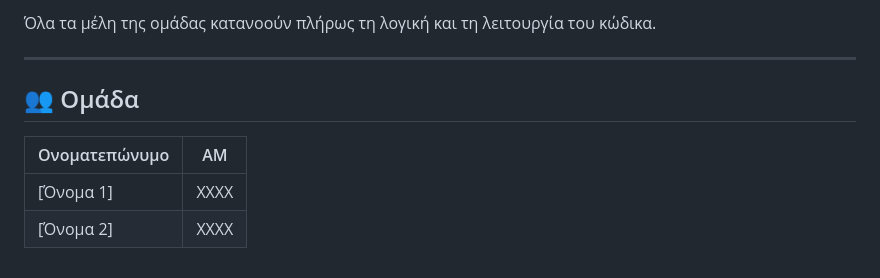
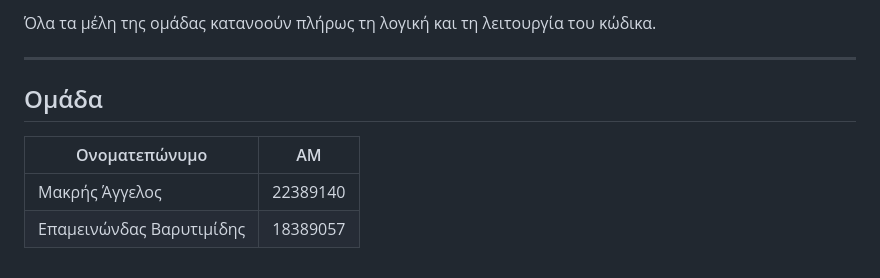
Before and after one commit to idpe22389140/energy-monitor, a Markdown page: README.md, the part around one of its changes. Rendered like a GitHub page.

```diff
--- a/README.md
+++ b/README.md
@@ -157,9 +157,9 @@ energy_monitor/
 
 ---
 
-## 👥 Ομάδα
+##  Ομάδα
 
 | Ονοματεπώνυμο | ΑΜ |
 |--------------|-----|
-| [Όνομα 1] | ΧΧΧΧ |
-| [Όνομα 2] | ΧΧΧΧ |
+| Μακρής Άγγελος | 22389140|
+| Επαμεινώνδας Βαρυτιμίδης | 18389057 |
```
Also changed, not shown: other parts of README.md (+8 -8 lines).
